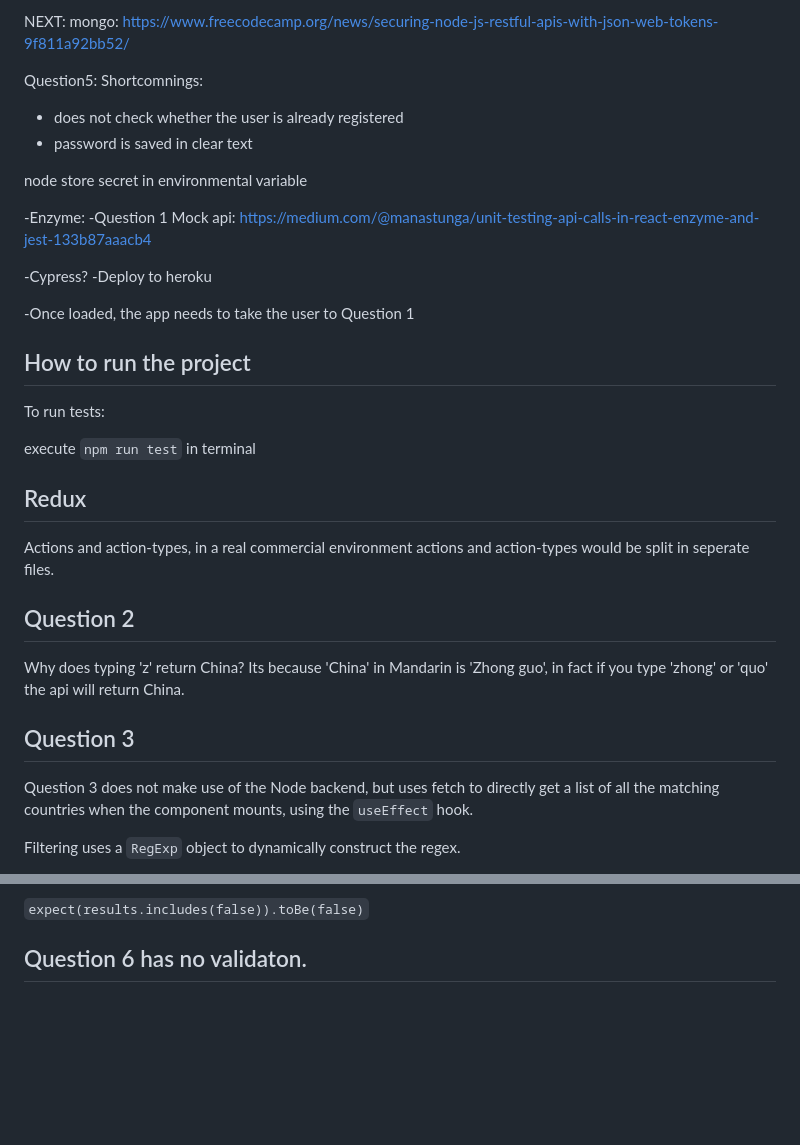
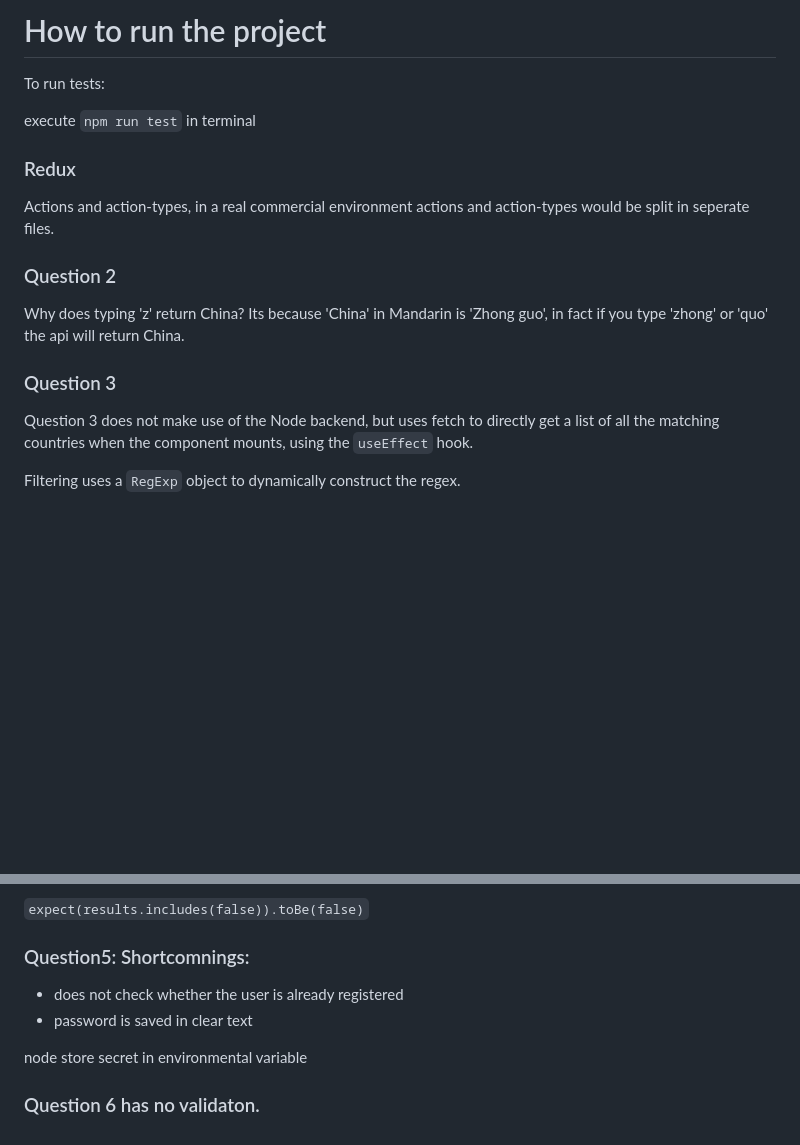
Before and after one commit to salis010/countries, a Markdown page: README.md, 2 parts joined by grey strips. GitHub-like rendering; blank space fills up the shorter version.

````diff
--- a/README.md
+++ b/README.md
@@ -1,40 +1,18 @@
-NEXT:
-mongo: https://www.freecodecamp.org/news/securing-node-js-restful-apis-with-json-web-tokens-9f811a92bb52/
-
-Question5: Shortcomnings:
-- does not check whether the user is already registered
-- password is saved in clear text
-
-node store secret in environmental variable
-
--Enzyme:
--Question 1
-Mock api:
-https://medium.com/@manastunga/unit-testing-api-calls-in-react-enzyme-and-jest-133b87aaacb4
-
-
-
--Cypress?
--Deploy to heroku
-
--Once loaded, the app needs to take the user to Question 1
-
-
-## How to run the project
+# How to run the project
 
 To run tests:
 
 execute `npm run test` in terminal
 
-## Redux
+### Redux
 
 Actions and action-types, in a real commercial environment actions and action-types would be split in seperate files.
 
-## Question 2
+### Question 2
 
 Why does typing 'z' return China? Its because 'China' in Mandarin is 'Zhong guo', in fact if you type 'zhong' or 'quo' the api will return China.
 
-## Question 3
+### Question 3
 
 Question 3 does not make use of the Node backend, but uses fetch to directly get a list of all the matching countries when the component mounts, using the `useEffect` hook.
 
@@ -77,5 +55,10 @@ The test:
 
 ```expect(results.includes(false)).toBe(false)```
 
+### Question5: Shortcomnings:
+- does not check whether the user is already registered
+- password is saved in clear text
 
-## Question 6 has no validaton.
+node store secret in environmental variable
+
+### Question 6 has no validaton.
````
Also changed, not shown: other parts of README.md (+1 -1 lines), cypress/screenshots/All Specs/my-image.png (added), 14 other files.
